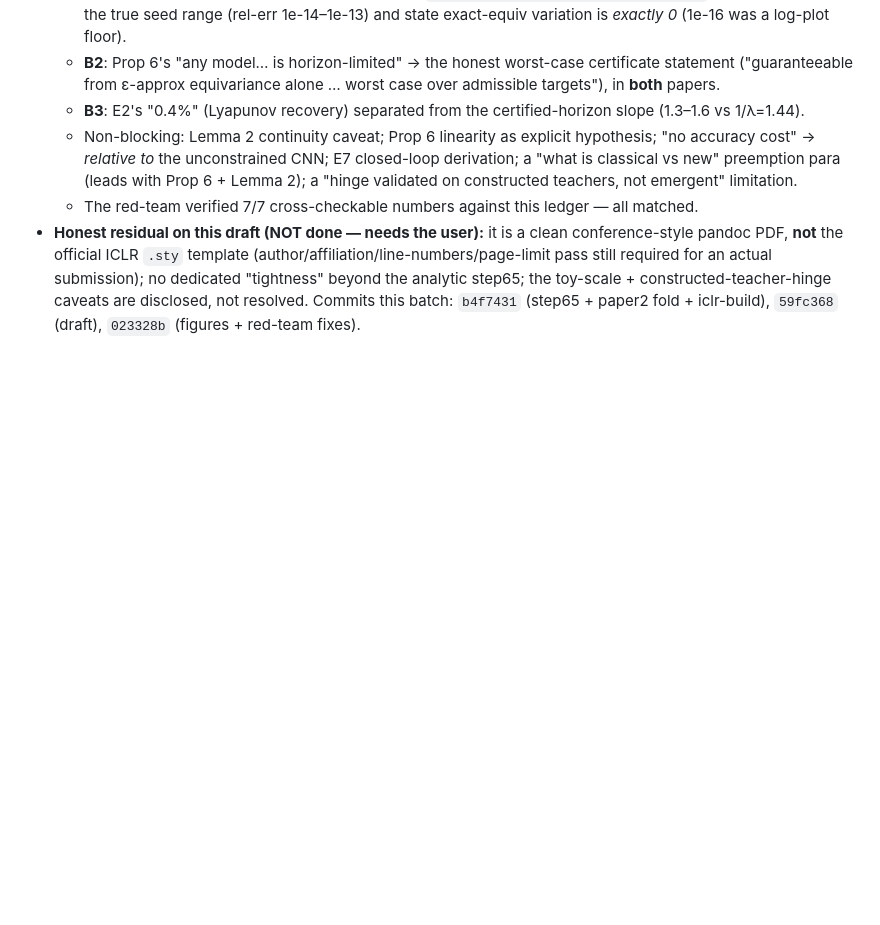
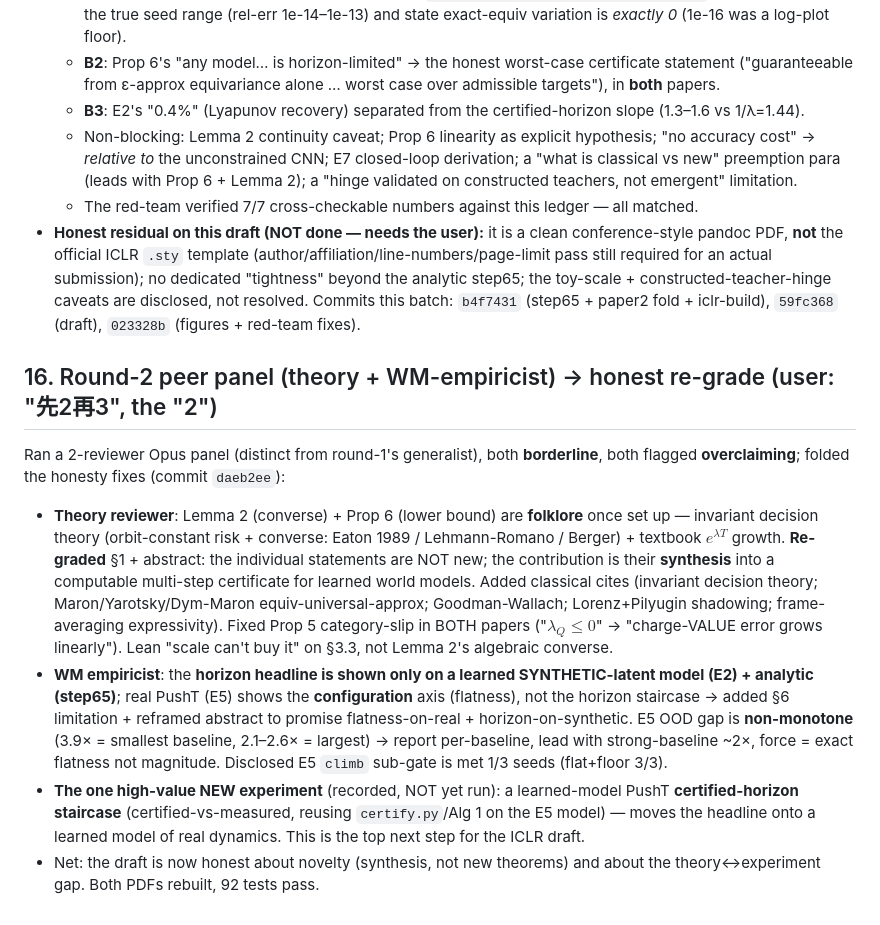
Before and after one commit to TimothyWang418/se3-ejepa, a Markdown page: papers/paper2_record.md, the part around the change. Drawn GitHub-style; blank space fills up the shorter version.

Commit message:
record §16: round-2 peer panel + honest re-grade
Co-Authored-By: Claude Opus 4.8 <noreply@anthropic.com>

```diff
--- a/papers/paper2_record.md
+++ b/papers/paper2_record.md
@@ -384,3 +384,11 @@ Took the focused ICLR draft from text-only to submission-shaped, autonomously:
   - Non-blocking: Lemma 2 continuity caveat; Prop 6 linearity as explicit hypothesis; "no accuracy cost" → *relative to* the unconstrained CNN; E7 closed-loop derivation; a "what is classical vs new" preemption para (leads with Prop 6 + Lemma 2); a "hinge validated on constructed teachers, not emergent" limitation.
   - The red-team verified 7/7 cross-checkable numbers against this ledger — all matched.
 - **Honest residual on this draft (NOT done — needs the user):** it is a clean conference-style pandoc PDF, **not** the official ICLR `.sty` template (author/affiliation/line-numbers/page-limit pass still required for an actual submission); no dedicated "tightness" beyond the analytic step65; the toy-scale + constructed-teacher-hinge caveats are disclosed, not resolved. Commits this batch: `b4f7431` (step65 + paper2 fold + iclr-build), `59fc368` (draft), `023328b` (figures + red-team fixes).
+
+## 16. Round-2 peer panel (theory + WM-empiricist) → honest re-grade (user: "先2再3", the "2")
+
+Ran a 2-reviewer Opus panel (distinct from round-1's generalist), both **borderline**, both flagged **overclaiming**; folded the honesty fixes (commit `daeb2ee`):
+- **Theory reviewer**: Lemma 2 (converse) + Prop 6 (lower bound) are **folklore** once set up — invariant decision theory (orbit-constant risk + converse: Eaton 1989 / Lehmann-Romano / Berger) + textbook $e^{\lambda T}$ growth. **Re-graded** §1 + abstract: the individual statements are NOT new; the contribution is their **synthesis** into a computable multi-step certificate for learned world models. Added classical cites (invariant decision theory; Maron/Yarotsky/Dym-Maron equiv-universal-approx; Goodman-Wallach; Lorenz+Pilyugin shadowing; frame-averaging expressivity). Fixed Prop 5 category-slip in BOTH papers ("$\lambda_Q\le0$" → "charge-VALUE error grows linearly"). Lean "scale can't buy it" on §3.3, not Lemma 2's algebraic converse.
+- **WM empiricist**: the **horizon headline is shown only on a learned SYNTHETIC-latent model (E2) + analytic (step65)**; real PushT (E5) shows the **configuration** axis (flatness), not the horizon staircase → added §6 limitation + reframed abstract to promise flatness-on-real + horizon-on-synthetic. E5 OOD gap is **non-monotone** (3.9× = smallest baseline, 2.1–2.6× = largest) → report per-baseline, lead with strong-baseline ~2×, force = exact flatness not magnitude. Disclosed E5 `climb` sub-gate is met 1/3 seeds (flat+floor 3/3).
+- **The one high-value NEW experiment** (recorded, NOT yet run): a learned-model PushT **certified-horizon staircase** (certified-vs-measured, reusing `certify.py`/Alg 1 on the E5 model) — moves the headline onto a learned model of real dynamics. This is the top next step for the ICLR draft.
+- Net: the draft is now honest about novelty (synthesis, not new theorems) and about the theory↔experiment gap. Both PDFs rebuilt, 92 tests pass.
```
